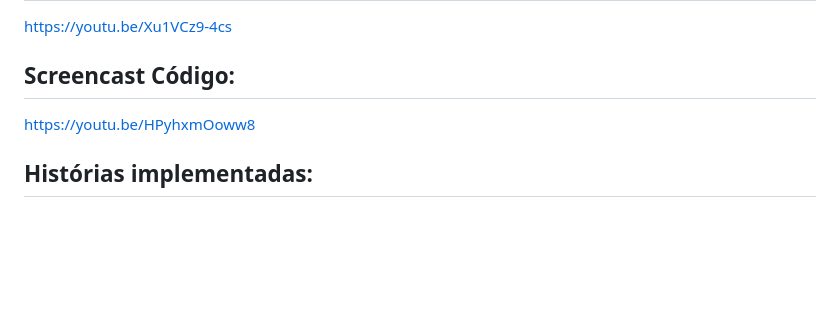
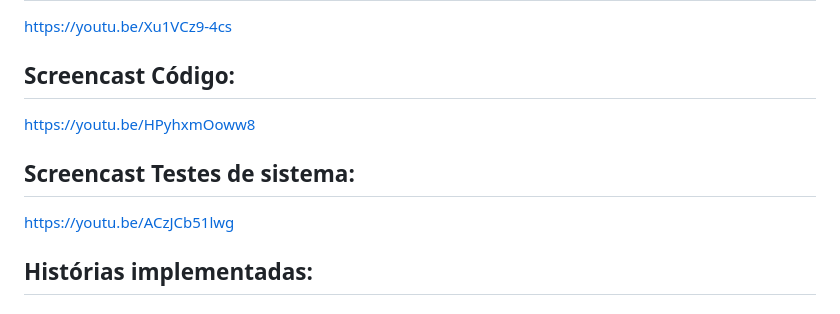
Before and after one commit to biavieiraa/django_fds, a Markdown page: README.md, the part around the change. GitHub-like rendering; folded sections open; blank space fills up the shorter version.

Commit message:
Add screencast link for system tests

```diff
--- a/README.md
+++ b/README.md
@@ -212,6 +212,9 @@ https://youtu.be/Xu1VCz9-4cs
 ## Screencast Código:
 https://youtu.be/HPyhxmOoww8
 
+## Screencast Testes de sistema:
+https://youtu.be/ACzJCb51lwg
+
 ## Histórias implementadas:
 > ### 4. Salvar e revisualizar histórico de conversas do BrIAn
 >
```
